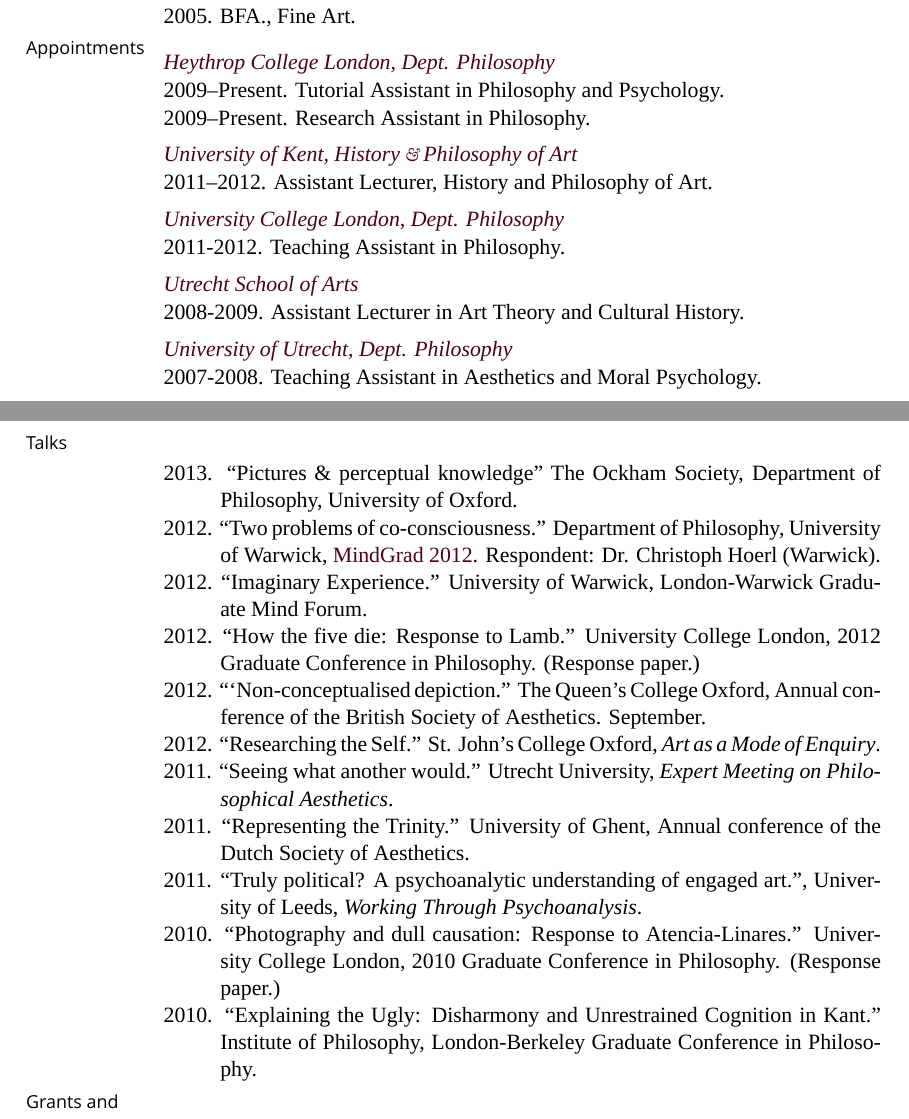
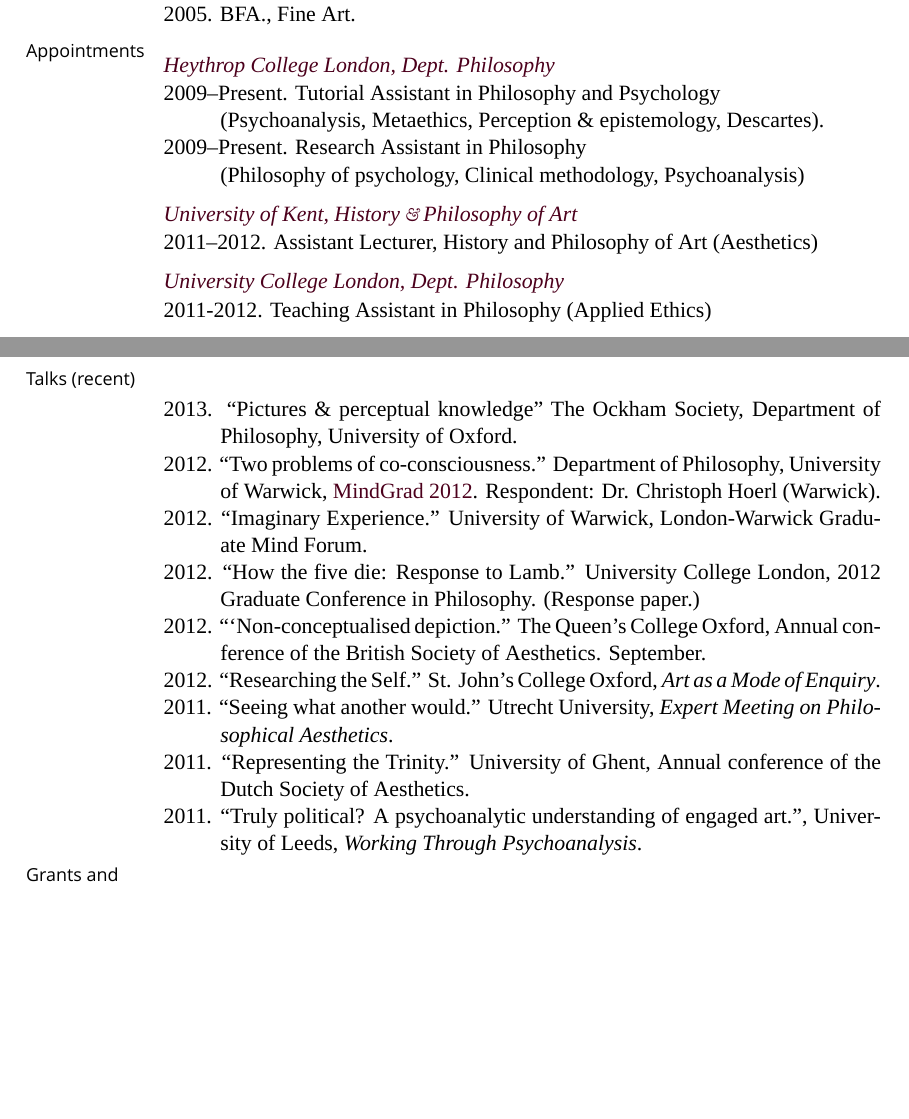
Before and after one commit to msteenhagen/MS---Academic-CV, a LaTeX CV (MSteenhagen-CV.tex): two parts of pages 1 and 2 of 3, joined at a grey line, cut so that both start at the same text, the shorter picture padded with empty space. Compiled offline with XeLaTeX; a missing font is replaced by an installed copy or a similar font.

Commit message:
Added teaching fields, blocked out some talks (now fits on 2 pages again)

```diff
--- a/MSteenhagen-CV.tex
+++ b/MSteenhagen-CV.tex
@@ -235,39 +235,39 @@
 
 \noindent\href{http://www.heythrop.ac.uk/departments/academic-departments/philosophy/}{\emph{Heythrop College London, Dept. Philosophy} \vspace{0.01in}}
 
-\ind 2009--Present. Tutorial Assistant in Philosophy and Psychology.
+\ind 2009--Present. Tutorial Assistant in Philosophy and Psychology\\ (Psychoanalysis, Metaethics, Perception \& epistemology, Descartes).
 
-\ind 2009--Present. Research Assistant in Philosophy.
+\ind 2009--Present. Research Assistant in Philosophy\\ (Philosophy of psychology, Clinical methodology, Psychoanalysis)
 
 \medskip
 
 \noindent\href{http://www.kent.ac.uk/arts/hpa/index.html}{\emph{University of Kent, History \amper Philosophy of Art} \vspace{0.01in}}
 
-\ind 2011--2012. Assistant Lecturer, History and Philosophy of Art.
+\ind 2011--2012. Assistant Lecturer, History and Philosophy of Art (Aesthetics)
 
 \medskip
 
 \noindent\href{http://www.ucl.ac.uk/philosophy/}{\emph{University College London, Dept. Philosophy}} \vspace{0.01in}
 
-\ind 2011-2012. Teaching Assistant in Philosophy.
+\ind 2011-2012. Teaching Assistant in Philosophy (Applied Ethics)
 
-\medskip
-
-\noindent\href{http://www.hku.nl/web/English.htm}{\emph{Utrecht School of Arts} \vspace{0.01in}}
-
-\ind 2008-2009. Assistant Lecturer in Art Theory and Cultural History.
-
-\medskip
-
-\noindent\href{http://www.uu.nl/faculty/humanities/EN/organisation/departments/departmentofphilosophy/Pages/default.aspx}{\emph{University of Utrecht, Dept. Philosophy} \vspace{0.01in}}
-
-\ind 2007-2008. Teaching Assistant in Aesthetics and Moral Psychology.
+% \medskip
+%
+% \noindent\href{http://www.hku.nl/web/English.htm}{\emph{Utrecht School of Arts} \vspace{0.01in}}
+%
+% \ind 2008-2009. Assistant Lecturer in Art Theory and Cultural History.
+%
+% \medskip
+%
+% \noindent\href{http://www.uu.nl/faculty/humanities/EN/organisation/departments/departmentofphilosophy/Pages/default.aspx}{\emph{University of Utrecht, Dept. Philosophy} \vspace{0.01in}}
+%
+% \ind 2007-2008. Teaching Assistant in Aesthetics and Moral Psychology.
 
 \bigskip
 
 \newpage
 %% Presentations
-\marginhead{{\vskip 0.4em}Talks}
+\marginhead{{\vskip 0.4em}Talks (recent)}
 \medskip
 \ind 2013. ``Pictures \& perceptual knowledge'' The Ockham Society, Department of Philosophy, University of Oxford.
 
@@ -287,9 +287,9 @@
 
 \ind 2011. ``Truly political? A psychoanalytic understanding of engaged art.'', University of Leeds, \emph{Working Through Psychoanalysis}.
 
-\ind 2010. ``Photography and dull causation: Response to Atencia-Linares.'' University College London, 2010 Graduate Conference in Philosophy. (Response paper.)
-
-\ind 2010. ``Explaining the Ugly: Disharmony and Unrestrained Cognition in Kant.'' Institute of Philosophy, London-Berkeley Graduate Conference in Philosophy.
+% \ind 2010. ``Photography and dull causation: Response to Atencia-Linares.'' University College London, 2010 Graduate Conference in Philosophy. (Response paper.)
+%
+% \ind 2010. ``Explaining the Ugly: Disharmony and Unrestrained Cognition in Kant.'' Institute of Philosophy, London-Berkeley Graduate Conference in Philosophy.
 
 %\end{revnumerate}
 \bigskip
```
Also changed, not shown: MSteenhagen-CV.pdf.
